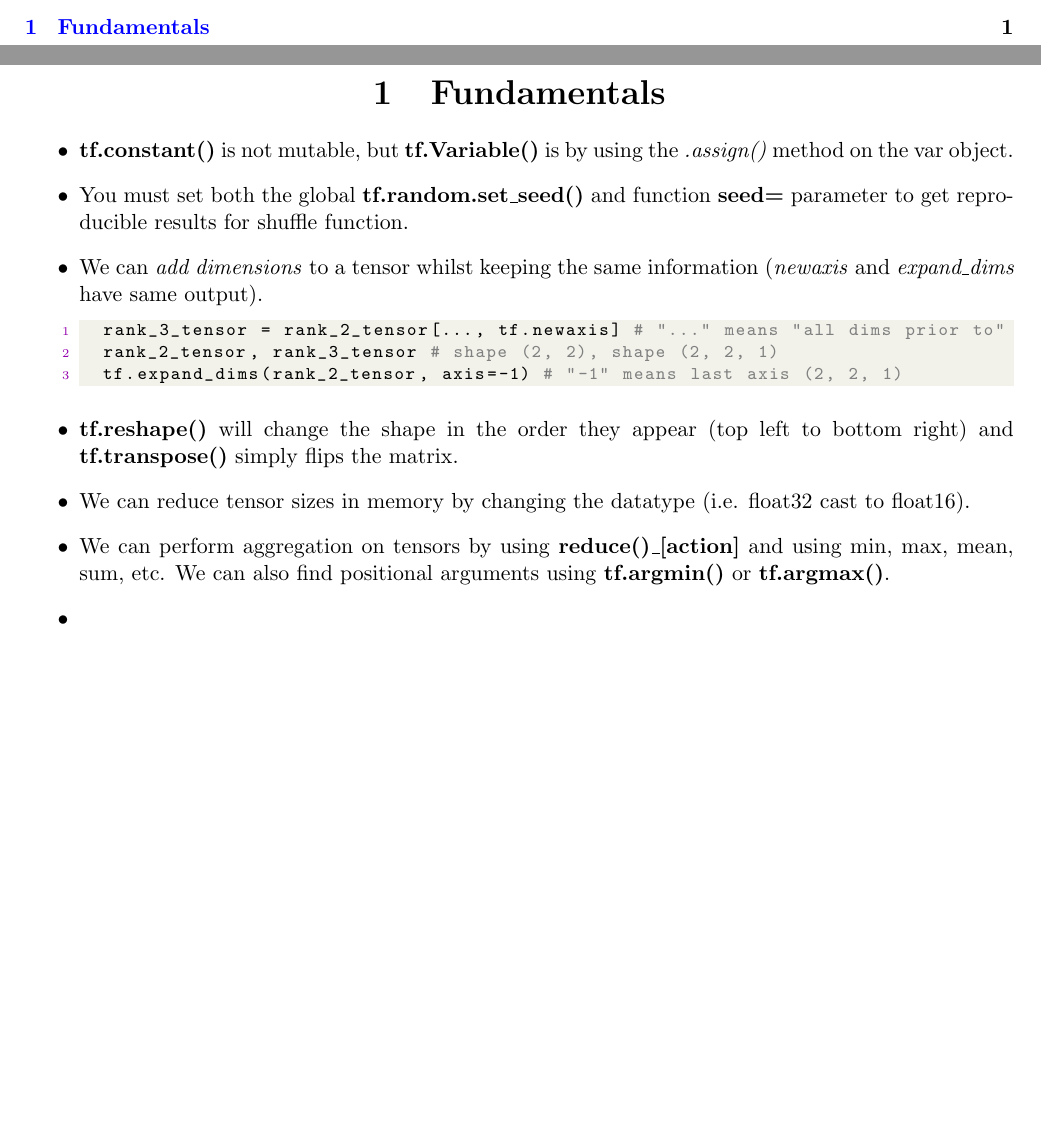
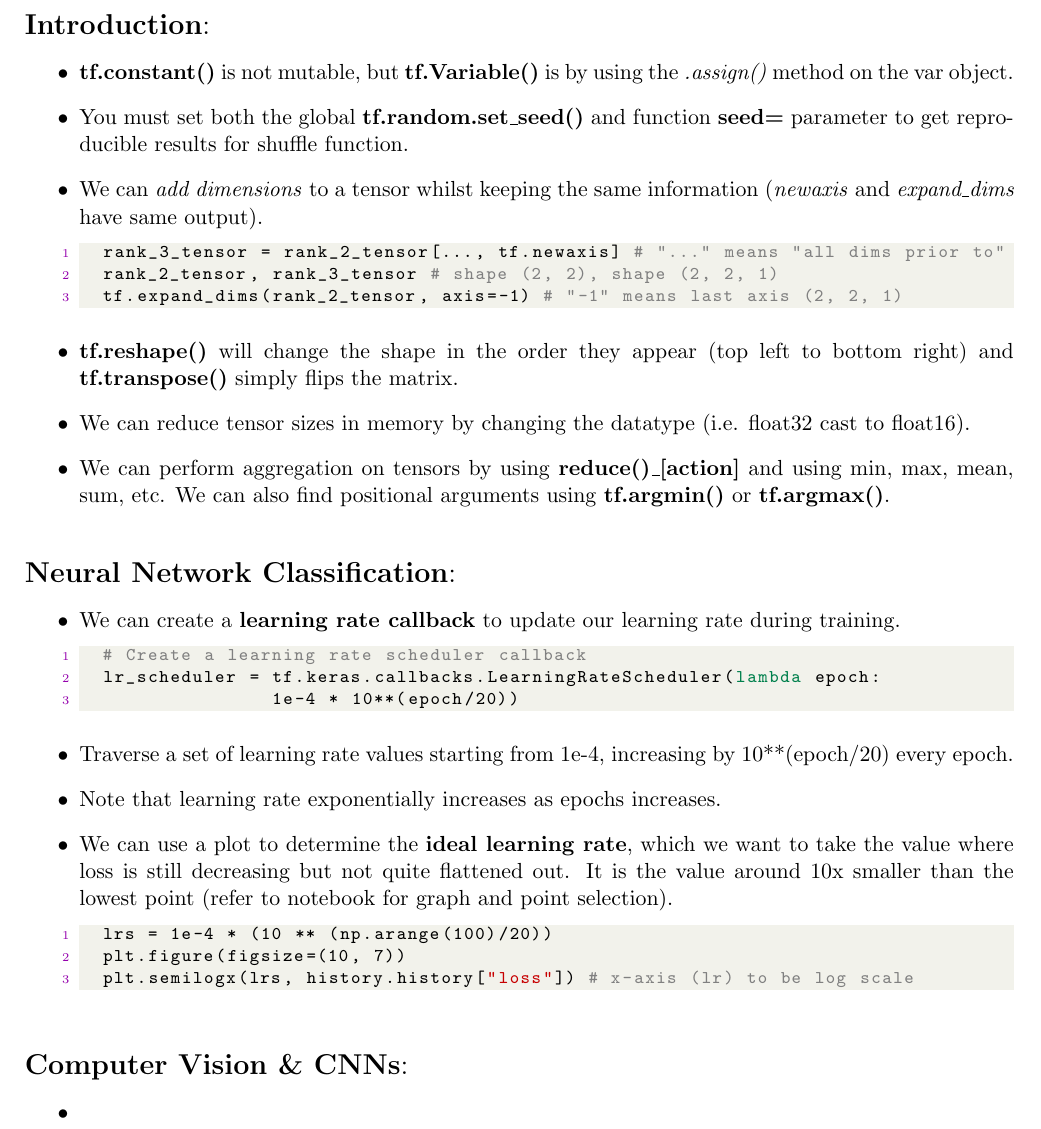
Before and after one commit to dhelms1/DataScience, a LaTeX document (TFCert/TFCert.tex): two parts of pages 1 and 2 of 2 before the commit and part of page 2 of 2 after it, the two joined at a grey line, cut at the place of the change, the shorter picture padded with empty space. Compiled offline with pdfLaTeX.

Commit message:
section 5 started

```diff
--- a/TFCert/TFCert.tex
+++ b/TFCert/TFCert.tex
@@ -68,7 +68,7 @@
 
 %%%% PAGE 1 %%%%
 
-	\section{Fundamentals}
+	\noindent \Large \textbf{Introduction}: \normalsize
 	\begin{itemize}
 		\item \textbf{tf.constant()} is not mutable, but \textbf{tf.Variable()} is by using the \textit{.assign()} method on the var object.
 		\item You must set both the global \textbf{tf.random.set\_seed()} and function \textbf{seed=} parameter to get reproducible results for shuffle function.
@@ -80,9 +80,29 @@
 		\item \textbf{tf.reshape()} will change the shape in the order they appear (top left to bottom right) and \textbf{tf.transpose()} simply flips the matrix.
 		\item We can reduce tensor sizes in memory by changing the datatype (i.e. float32 cast to float16).
 		\item We can perform aggregation on tensors by using \textbf{reduce()\_[action]} and using min, max, mean, sum, etc. We can also find positional arguments using \textbf{tf.argmin()} or \textbf{tf.argmax()}.
+	\end{itemize} \vspace*{6mm}
+	\noindent \Large \textbf{Neural Network Classification}: \normalsize
+	\begin{itemize}
+		\item We can create a \textbf{learning rate callback} to update our learning rate during training.
+	\begin{lstlisting}
+	# Create a learning rate scheduler callback
+	lr_scheduler = tf.keras.callbacks.LearningRateScheduler(lambda epoch:
+	               1e-4 * 10**(epoch/20)) \end{lstlisting}
+		\item Traverse a set of learning rate values starting from 1e-4, increasing by 10**(epoch/20) every epoch.
+		\item Note that learning rate exponentially increases as epochs increases.
+		\item We can use a plot to determine the \textbf{ideal learning rate}, which we want to take the value where loss is still decreasing but not quite flattened out. It is the value around 10x smaller than the lowest point (refer to notebook for graph and point selection).
+	\begin{lstlisting}
+	lrs = 1e-4 * (10 ** (np.arange(100)/20))
+	plt.figure(figsize=(10, 7))
+	plt.semilogx(lrs, history.history["loss"]) # x-axis (lr) to be log scale \end{lstlisting}
+	\end{itemize}\vspace*{6mm}
+	\noindent \Large \textbf{Computer Vision \& CNNs}: \normalsize
+	\begin{itemize}
 		\item
 	\end{itemize}
 
 
 
+
+
 \end{document}
```
Also changed, not shown: TFCert/TFCert.pdf, 5 other files.
